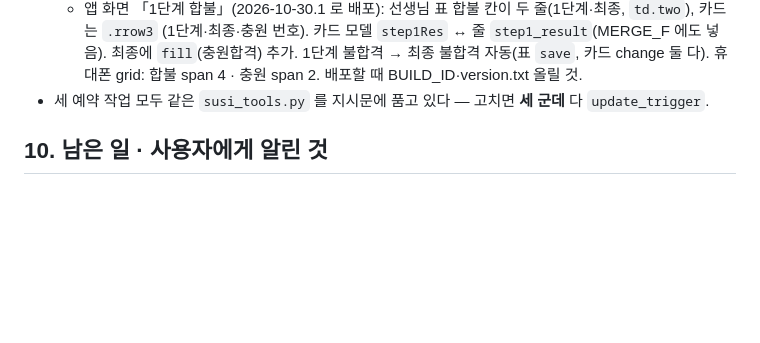
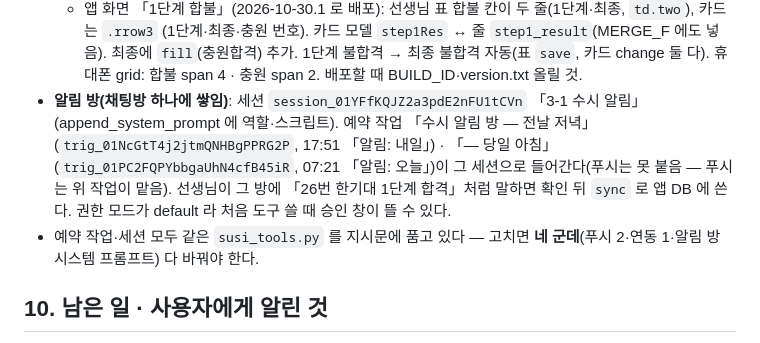
Before and after one commit to 08hwichemi3/susi, a Markdown page: CLAUDE.md, the part around the change. Drawn GitHub-style; blank space fills up the shorter version.

Commit message:
인계 문서에 알림 방(채팅방) 세션과 예약 작업 둘을 적는다
Co-Authored-By: Claude Fable 5.1 <noreply@anthropic.com>
Claude-Session: https://claude.ai/code/session_01YFfKQJSRwMs9ZHhiKMD5e3

```diff
--- a/CLAUDE.md
+++ b/CLAUDE.md
@@ -139,7 +139,12 @@
     (1단계·최종·충원 번호). 카드 모델 `step1Res` ↔ 줄 `step1_result`(MERGE_F 에도 넣음). 최종에 `fill`(충원합격) 추가.
     1단계 불합격 → 최종 불합격 자동(표 `save`, 카드 change 둘 다). 휴대폰 grid: 합불 span 4 · 충원 span 2.
     배포할 때 BUILD_ID·version.txt 올릴 것.
-- 세 예약 작업 모두 같은 `susi_tools.py` 를 지시문에 품고 있다 — 고치면 **세 군데** 다 `update_trigger`.
+- **알림 방(채팅방 하나에 쌓임)**: 세션 `session_01YFfKQJZ2a3pdE2nFU1tCVn` 「3-1 수시 알림」(append_system_prompt 에 역할·스크립트).
+  예약 작업 「수시 알림 방 — 전날 저녁」(`trig_01NcGtT4j2jtmQNHBgPPRG2P`, 17:51 「알림: 내일」) ·
+  「— 당일 아침」(`trig_01PC2FQPYbbgaUhN4cfB45iR`, 07:21 「알림: 오늘」)이 그 세션으로 들어간다(푸시는 못 붙음 — 푸시는 위 작업이 맡음).
+  선생님이 그 방에 「26번 한기대 1단계 합격」처럼 말하면 확인 뒤 `sync` 로 앱 DB 에 쓴다. 권한 모드가 default 라
+  처음 도구 쓸 때 승인 창이 뜰 수 있다.
+- 예약 작업·세션 모두 같은 `susi_tools.py` 를 지시문에 품고 있다 — 고치면 **네 군데**(푸시 2·연동 1·알림 방 시스템 프롬프트) 다 바꿔야 한다.
 
 ## 10. 남은 일 · 사용자에게 알린 것
 
```
